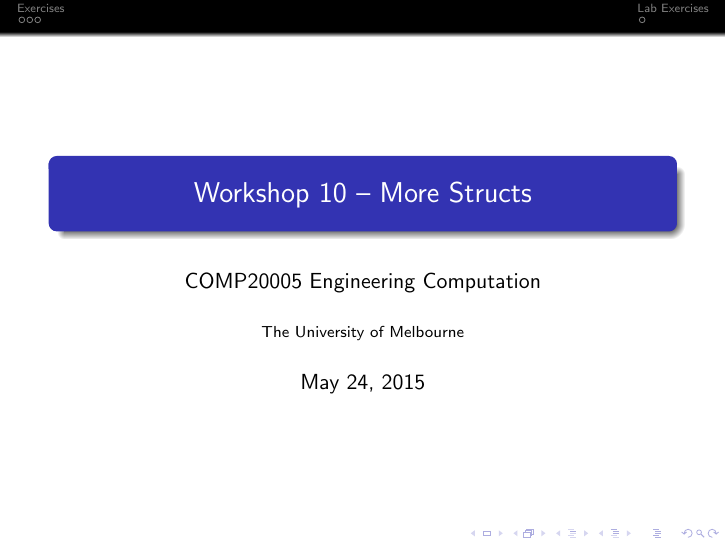
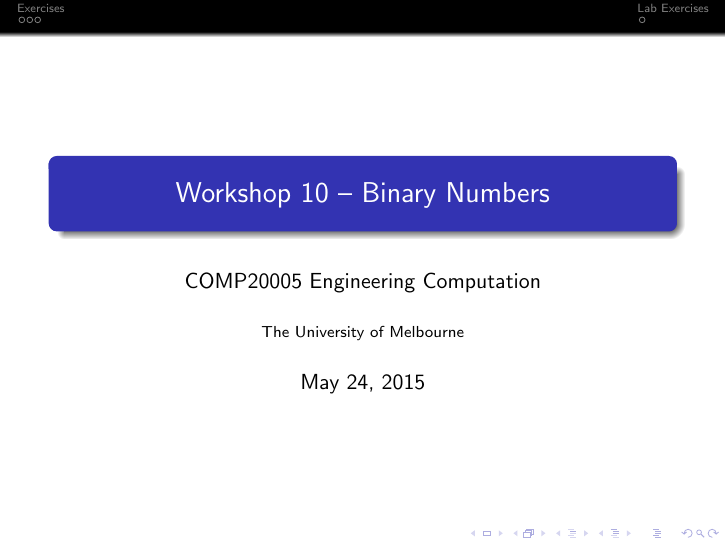
Before and after one commit to pkill-9/comp20005-workshops, LaTeX slides (week11/slides.tex): page 1 of 7. Compiled offline with pdfLaTeX.

Commit message:
Correct title.

```diff
--- a/week11/slides.tex
+++ b/week11/slides.tex
@@ -2,7 +2,7 @@
 
 \usetheme{Frankfurt}
 
-\title{Workshop 10 -- More Structs}
+\title{Workshop 10 -- Binary Numbers}
 \author{COMP20005 Engineering Computation}
 \institute{The University of Melbourne}
 
```
